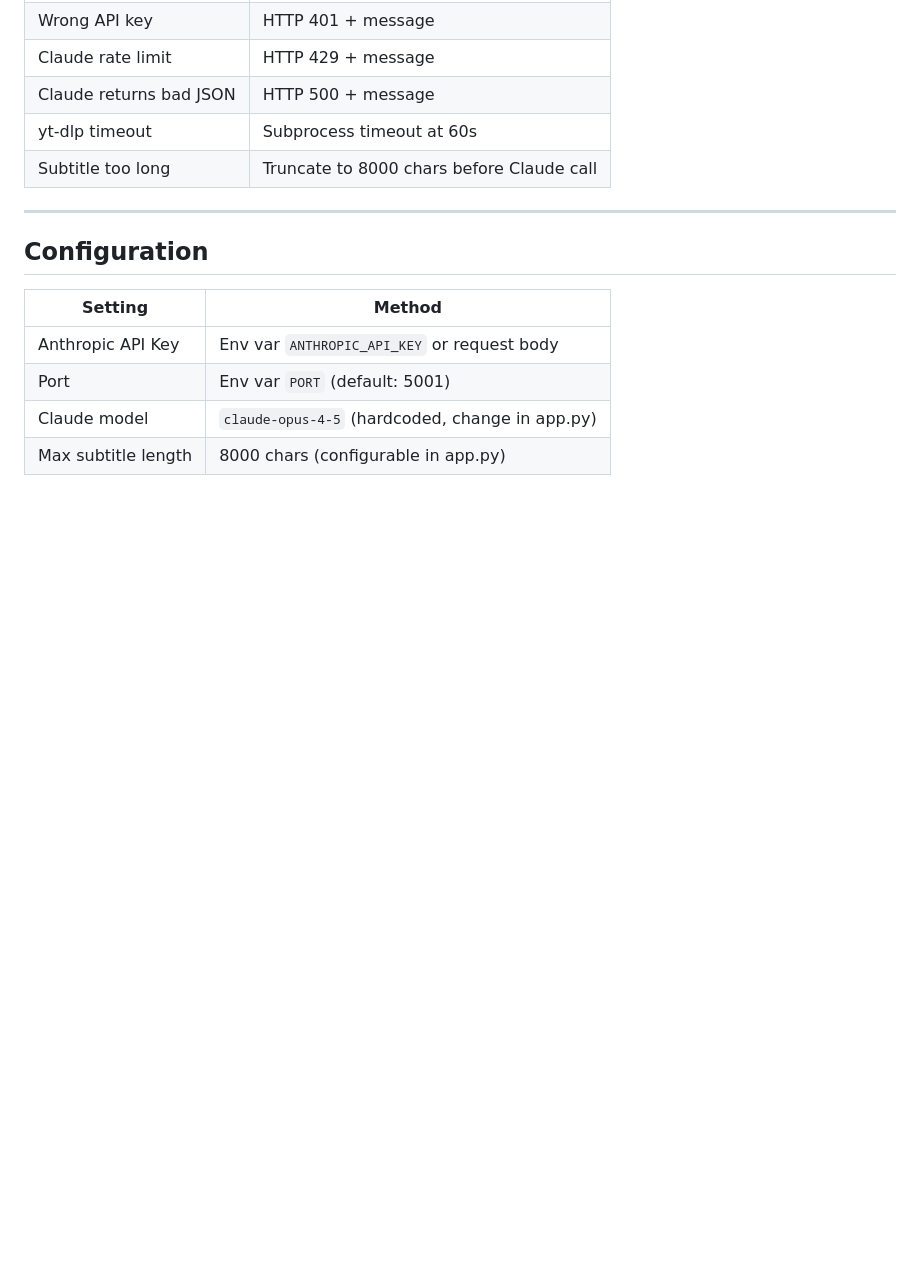
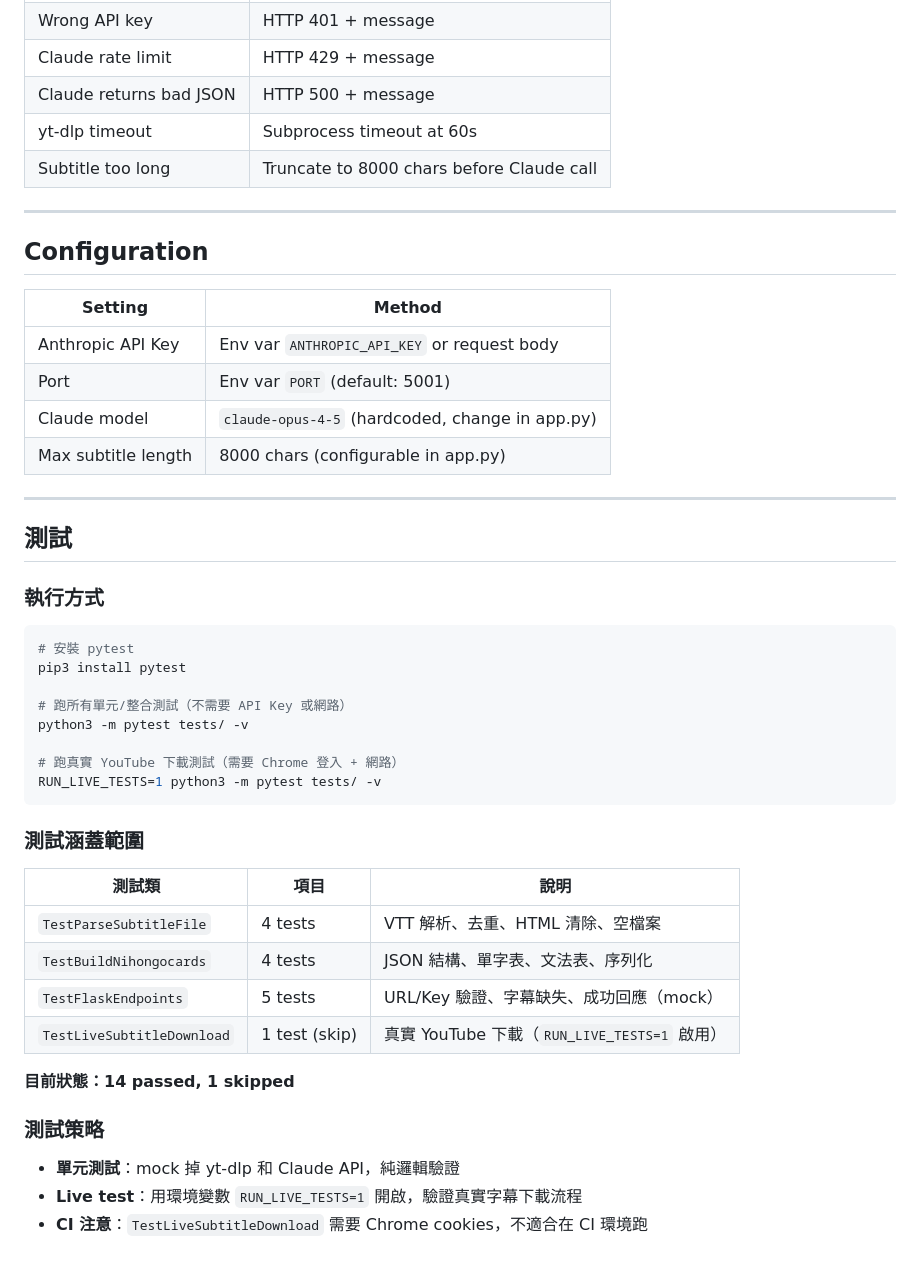
Before and after one commit to ivymatw/AnimeJapanese, a Markdown page: SPEC.md, the part around the change. Rendered like a GitHub page; blank space fills up the shorter version.

Commit message:
docs: add test documentation to SPEC.md and DESIGN.md

````diff
--- a/SPEC.md
+++ b/SPEC.md
@@ -175,3 +175,37 @@ The `.nihongocards` file is a JSON file importable into the NihongoCards iOS app
 | Port | Env var `PORT` (default: 5001) |
 | Claude model | `claude-opus-4-5` (hardcoded, change in app.py) |
 | Max subtitle length | 8000 chars (configurable in app.py) |
+
+---
+
+## 測試
+
+### 執行方式
+
+```bash
+# 安裝 pytest
+pip3 install pytest
+
+# 跑所有單元/整合測試（不需要 API Key 或網路）
+python3 -m pytest tests/ -v
+
+# 跑真實 YouTube 下載測試（需要 Chrome 登入 + 網路）
+RUN_LIVE_TESTS=1 python3 -m pytest tests/ -v
+```
+
+### 測試涵蓋範圍
+
+| 測試類 | 項目 | 說明 |
+|---|---|---|
+| `TestParseSubtitleFile` | 4 tests | VTT 解析、去重、HTML 清除、空檔案 |
+| `TestBuildNihongocards` | 4 tests | JSON 結構、單字表、文法表、序列化 |
+| `TestFlaskEndpoints` | 5 tests | URL/Key 驗證、字幕缺失、成功回應（mock） |
+| `TestLiveSubtitleDownload` | 1 test (skip) | 真實 YouTube 下載（`RUN_LIVE_TESTS=1` 啟用） |
+
+**目前狀態：14 passed, 1 skipped**
+
+### 測試策略
+
+- **單元測試**：mock 掉 yt-dlp 和 Claude API，純邏輯驗證
+- **Live test**：用環境變數 `RUN_LIVE_TESTS=1` 開啟，驗證真實字幕下載流程
+- **CI 注意**：`TestLiveSubtitleDownload` 需要 Chrome cookies，不適合在 CI 環境跑
````
Also changed, not shown: DESIGN.md (+9 -0 lines).
